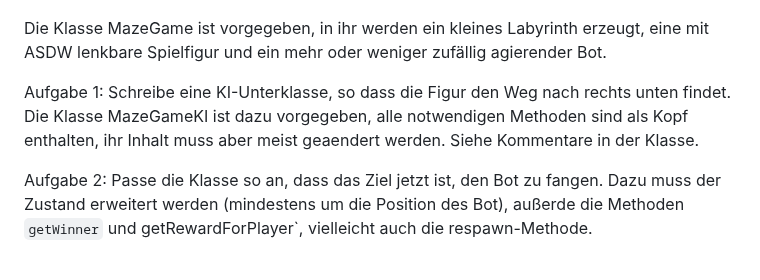
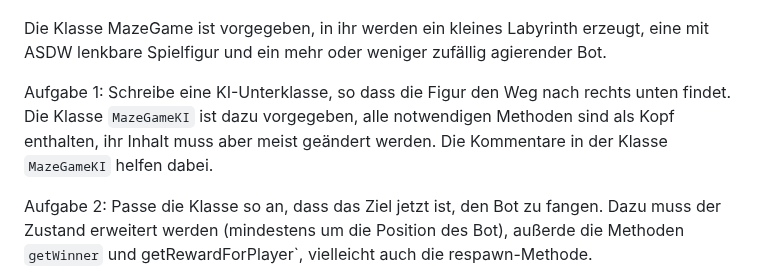
Before and after one commit to HerrRau/GreenfootReinforcementLearning, a Markdown page: README.md, the part around the change. Rendered like a GitHub page.

```diff
--- a/README.md
+++ b/README.md
@@ -264,7 +264,7 @@ Lange Geschichte, der Versuch, das BlueJ-Projekt irgendwie zu visualisieren. Ich
 
 Die Klasse MazeGame ist vorgegeben, in ihr werden ein kleines Labyrinth erzeugt, eine mit ASDW lenkbare Spielfigur und ein mehr oder weniger zufällig agierender Bot.
 
-Aufgabe 1: Schreibe eine KI-Unterklasse, so dass die Figur den Weg nach rechts unten findet. Die Klasse MazeGameKI ist dazu vorgegeben, alle notwendigen Methoden sind als Kopf enthalten, ihr Inhalt muss aber meist geaendert werden. Siehe Kommentare in der Klasse.
+Aufgabe 1: Schreibe eine KI-Unterklasse, so dass die Figur den Weg nach rechts unten findet. Die Klasse `MazeGameKI` ist dazu vorgegeben, alle notwendigen Methoden sind als Kopf enthalten, ihr Inhalt muss aber meist geändert werden. Die Kommentare in der Klasse `MazeGameKI` helfen dabei.
 
 Aufgabe 2: Passe die Klasse so an, dass das Ziel jetzt ist, den Bot zu fangen. Dazu muss der Zustand erweitert werden (mindestens um die Position des Bot), außerde die Methoden `getWinner` und getRewardForPlayer`, vielleicht auch die respawn-Methode.
 
```
